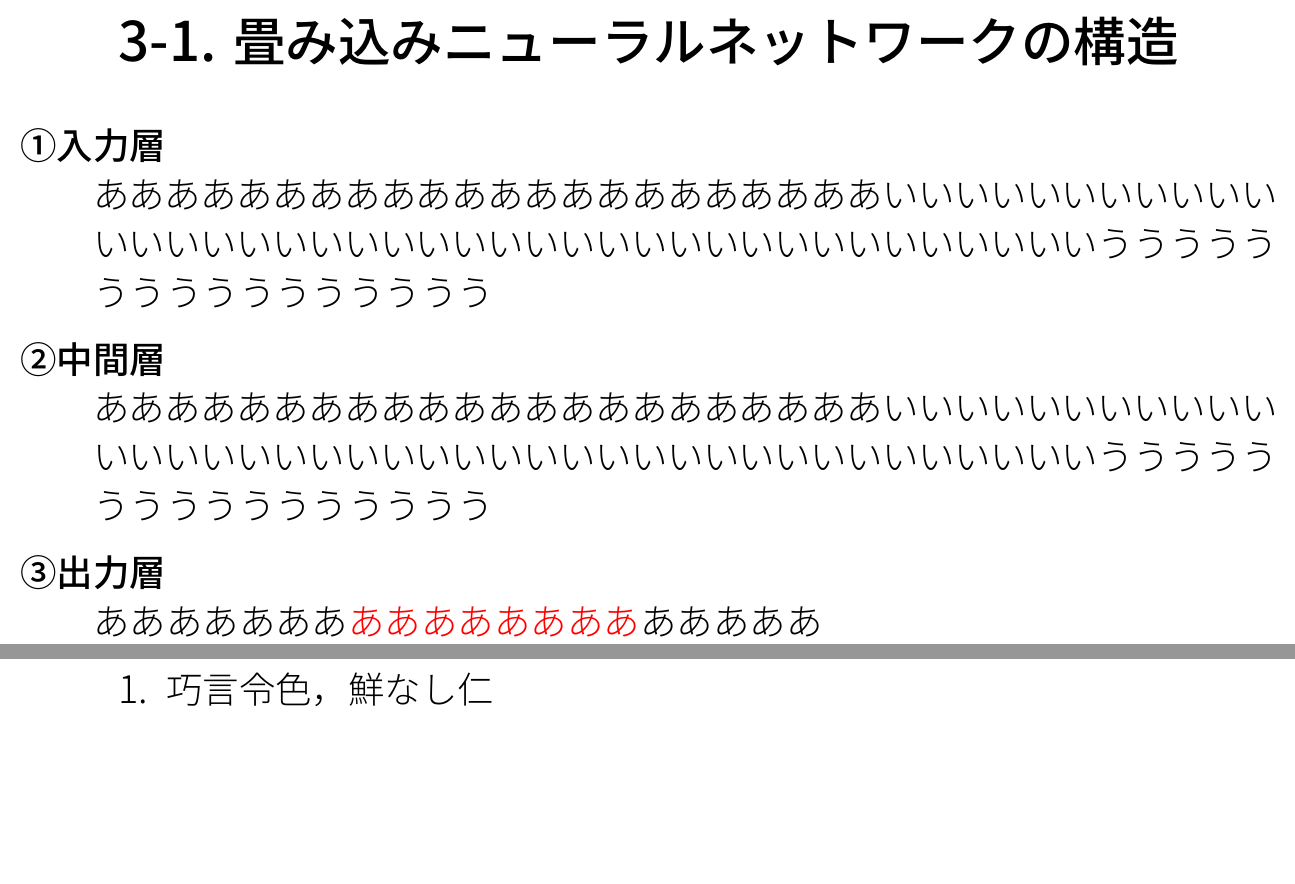
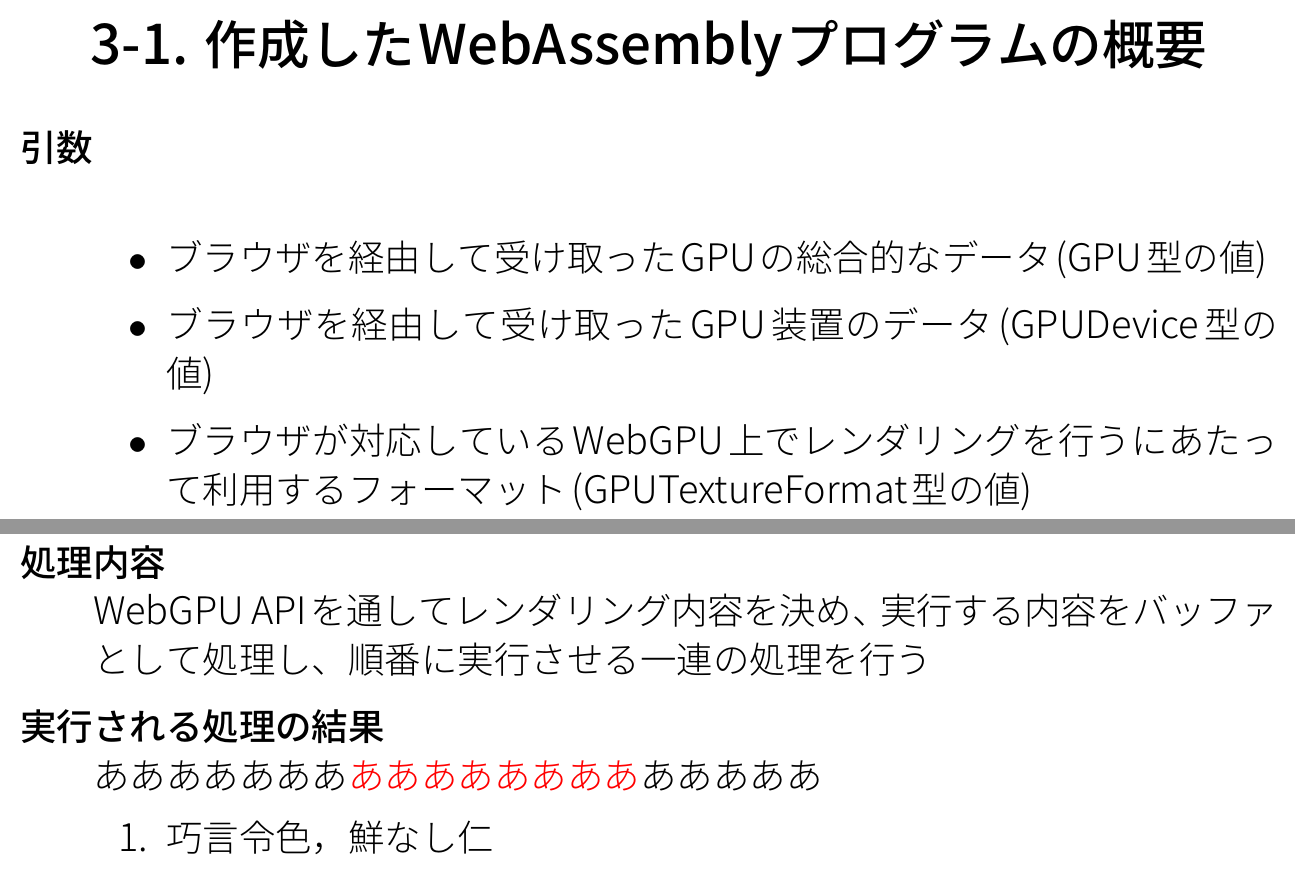
Before and after one commit to Tiamat-KIT/ResearchLateX, a LaTeX document (presen/presen.tex): two parts of pages 8 and 9 of 18, joined at a grey line, cut at the place of the change, the shorter picture padded with empty space. The pictures show the PDF file presen/presen.pdf that the author committed with the source.

Commit message:
色々書いた

```diff
--- a/presen/presen.tex
+++ b/presen/presen.tex
@@ -124,9 +124,6 @@
 %%%%%%%%%%%%%%% minipage の利用例 %%%%%%%%%%%%%%%%%%%
 %------ 左側
 \begin{minipage}[t]{0.4\textwidth}\vspace{0pt}
-あああああああああああああああああああああああああああああああああああああああああああああああああああああああああいゆえお．
-\begin{itemize}[parsep=-0.5\zh]
-	\item いいいいいいいいいいいいいいいいい
-	\item うううううううううううううううううう
-	\item えええええええええええええええええええええええええ
-\end{itemize}
+本プロジェクトでは、2つのプログラミング言語を用いて高速化を行う
+
+\begin{enumerate}[parsep=-0.5\zh]
@@ -133,3 +133,4 @@
+\end{enumerate}
 \end{minipage}
 %------ 右側
 \begin{minipage}[t]{0.6\textwidth}\vspace{0pt}
@@ -139,13 +140,18 @@
 \end{minipage}
 
 %%%%%%%%%%%%%%%%%%%%%%%%%%%%%%%%%%%%%%%%%%%%%%
-\foilhead{\Large 3-1. 畳み込みニューラルネットワークの構造}
+\foilhead{\Large 3-1. 作成したWebAssemblyプログラムの概要}
 \begin{description}
-	\item[①入力層]~\\
-	ああああああああああああああああああああああいいいいいいいいいいいいいいいいいいいいいいいいいいいいいいいいいいいいいいいうううううううううううううううう
-	\item[②中間層]~\\
-	ああああああああああああああああああああああいいいいいいいいいいいいいいいいいいいいいいいいいいいいいいいいいいいいいいいうううううううううううううううう
-	\item[③出力層]~\\
+	\item[引数]~\\
+	\begin{itemize}
+		\item ブラウザを経由して受け取ったGPUの総合的なデータ(GPU型の値)
+		\item ブラウザを経由して受け取ったGPU装置のデータ(GPUDevice型の値)
+		\item ブラウザが対応しているWebGPU上でレンダリングを行うにあたって利用するフォーマット(GPUTextureFormat型の値)
+	\end{itemize}
+	\newpage
+	\item[処理内容]~\\
+	WebGPU APIを通してレンダリング内容を決め、実行する内容をバッファとして処理し、順番に実行させる一連の処理を行う
+	\item[実行される処理の結果]~\\
 	あああああああ\textcolor{red}{ああああああああ}あああああ
 	\begin{enumerate}
 		\item 巧言令色，鮮なし仁
```
Also changed, not shown: presen/presen.pdf, presen/presen.tex (7 more changed lines), 3 other files.
